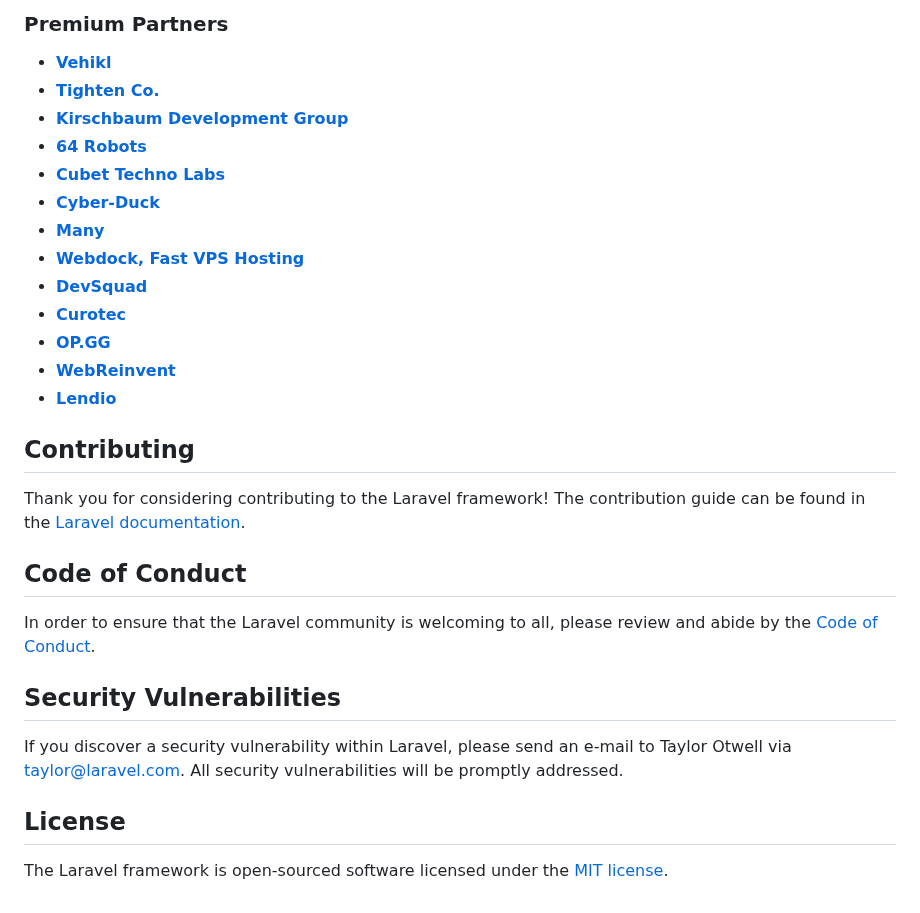
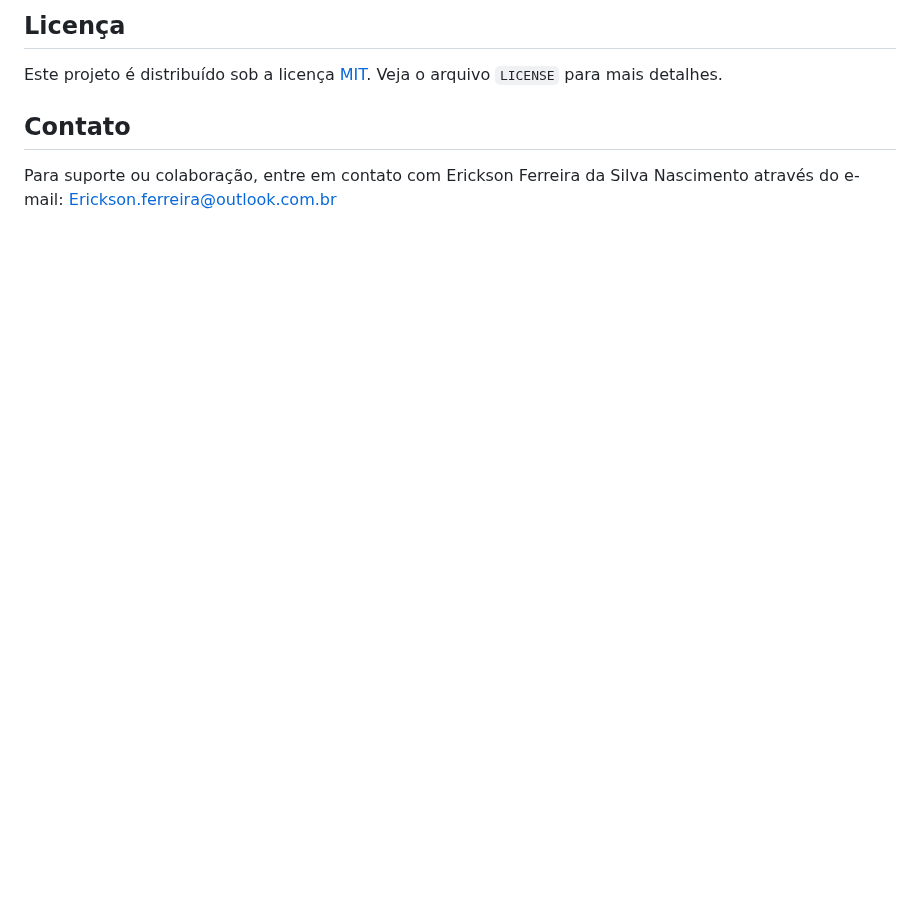
Before and after one commit to EricksonFerreira/igreja_filament, a Markdown page: README.md, the part around one of its changes. Drawn GitHub-style; blank space fills up the shorter version.

```diff
--- a/README.md
+++ b/README.md
@@ -35,32 +64,6 @@ We would like to extend our thanks to the following sponsors for funding Laravel
 
-### Premium Partners
+## Licença
+Este projeto é distribuído sob a licença [MIT](https://opensource.org/licenses/MIT). Veja o arquivo `LICENSE` para mais detalhes.
 
-- **[Vehikl](https://vehikl.com/)**
-- **[Tighten Co.](https://tighten.co)**
-- **[Kirschbaum Development Group](https://kirschbaumdevelopment.com)**
-- **[64 Robots](https://64robots.com)**
-- **[Cubet Techno Labs](https://cubettech.com)**
-- **[Cyber-Duck](https://cyber-duck.co.uk)**
-- **[Many](https://www.many.co.uk)**
-- **[Webdock, Fast VPS Hosting](https://www.webdock.io/en)**
-- **[DevSquad](https://devsquad.com)**
-- **[Curotec](https://www.curotec.com/services/technologies/laravel/)**
-- **[OP.GG](https://op.gg)**
-- **[WebReinvent](https://webreinvent.com/?utm_source=laravel&utm_medium=github&utm_campaign=patreon-sponsors)**
-- **[Lendio](https://lendio.com)**
-
-## Contributing
-
-Thank you for considering contributing to the Laravel framework! The contribution guide can be found in the [Laravel documentation](https://laravel.com/docs/contributions).
-
-## Code of Conduct
-
-In order to ensure that the Laravel community is welcoming to all, please review and abide by the [Code of Conduct](https://laravel.com/docs/contributions#code-of-conduct).
-
-## Security Vulnerabilities
-
-If you discover a security vulnerability within Laravel, please send an e-mail to Taylor Otwell via [taylor@laravel.com](mailto:taylor@laravel.com). All security vulnerabilities will be promptly addressed.
-
-## License
-
-The Laravel framework is open-sourced software licensed under the [MIT license](https://opensource.org/licenses/MIT).
+## Contato
+Para suporte ou colaboração, entre em contato com Erickson Ferreira da Silva Nascimento através do e-mail: Erickson.ferreira@outlook.com.br
```
Also changed, not shown: other parts of README.md (+52 -23 lines).
